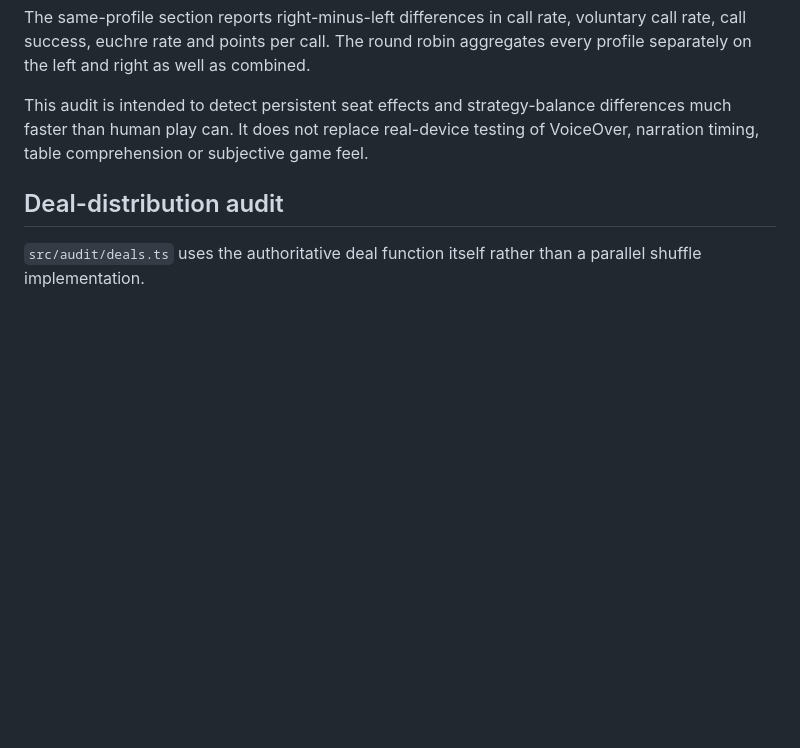
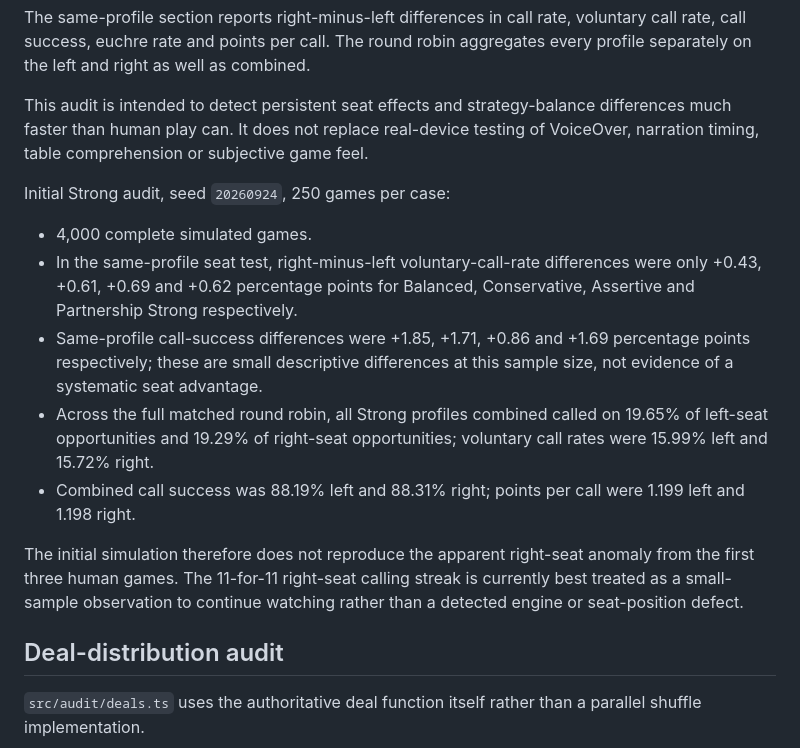
Before and after one commit to BlindAnatomist/spiel-ein-spiel, a Markdown page: docs/PERFORMANCE_OPPONENT_AUDIT_CHECKPOINT.md, the part around the change. Drawn GitHub-style; blank space fills up the shorter version.

Commit message:
Record initial 4000-game Strong profile audit

```diff
--- a/docs/PERFORMANCE_OPPONENT_AUDIT_CHECKPOINT.md
+++ b/docs/PERFORMANCE_OPPONENT_AUDIT_CHECKPOINT.md
@@ -194,6 +194,16 @@ The same-profile section reports right-minus-left differences in call rate, volu
 
 This audit is intended to detect persistent seat effects and strategy-balance differences much faster than human play can. It does not replace real-device testing of VoiceOver, narration timing, table comprehension or subjective game feel.
 
+Initial Strong audit, seed `20260924`, 250 games per case:
+
+- 4,000 complete simulated games.
+- In the same-profile seat test, right-minus-left voluntary-call-rate differences were only +0.43, +0.61, +0.69 and +0.62 percentage points for Balanced, Conservative, Assertive and Partnership Strong respectively.
+- Same-profile call-success differences were +1.85, +1.71, +0.86 and +1.69 percentage points respectively; these are small descriptive differences at this sample size, not evidence of a systematic seat advantage.
+- Across the full matched round robin, all Strong profiles combined called on 19.65% of left-seat opportunities and 19.29% of right-seat opportunities; voluntary call rates were 15.99% left and 15.72% right.
+- Combined call success was 88.19% left and 88.31% right; points per call were 1.199 left and 1.198 right.
+
+The initial simulation therefore does not reproduce the apparent right-seat anomaly from the first three human games. The 11-for-11 right-seat calling streak is currently best treated as a small-sample observation to continue watching rather than a detected engine or seat-position defect.
+
 ## Deal-distribution audit
 
 `src/audit/deals.ts` uses the authoritative deal function itself rather than a parallel shuffle implementation.
```
